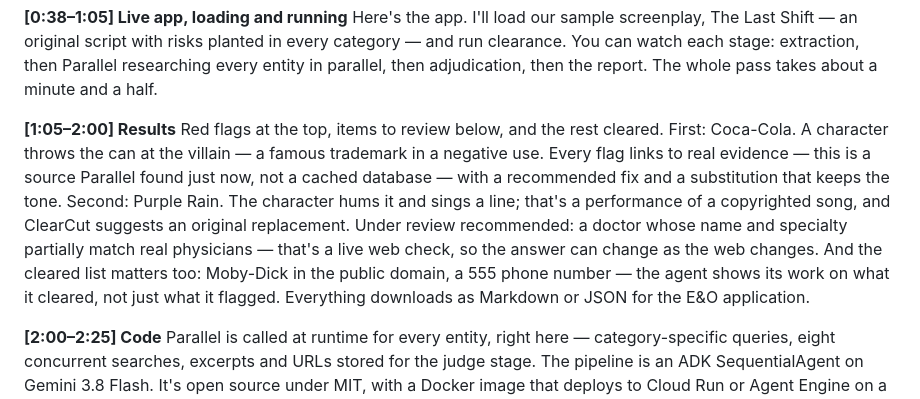
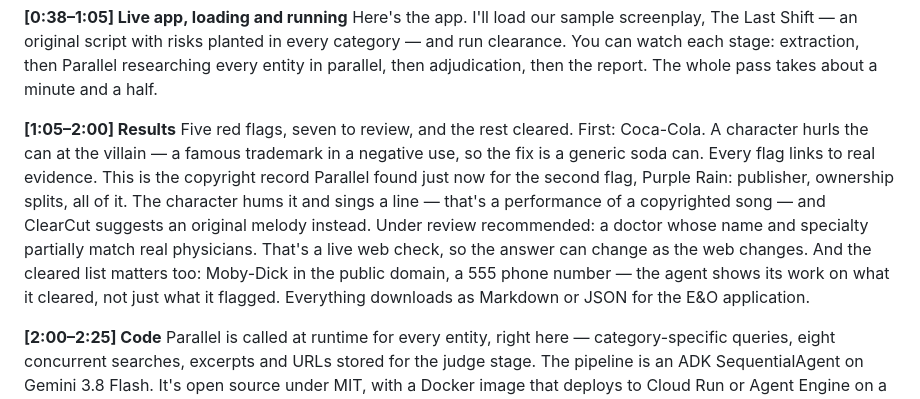
Before and after one commit to big14way/scriptclear, a Markdown page: docs/demo_voiceover_script.md, the part around the change. Rendered like a GitHub page.

Commit message:
Narration matches the recorded results walkthrough

```diff
--- a/docs/demo_voiceover_script.md
+++ b/docs/demo_voiceover_script.md
@@ -24,13 +24,14 @@ category — and run clearance. You can watch each stage: extraction, then Paral
 parallel, then adjudication, then the report. The whole pass takes about a minute and a half.
 
 **[1:05–2:00] Results**
-Red flags at the top, items to review below, and the rest cleared. First: Coca-Cola. A character throws the can at the villain —
-a famous trademark in a negative use. Every flag links to real evidence — this is a source Parallel found just now, not a
-cached database — with a recommended fix and a substitution that keeps the tone. Second: Purple Rain. The character hums it
-and sings a line; that's a performance of a copyrighted song, and ClearCut suggests an original replacement. Under
-review recommended: a doctor whose name and specialty partially match real physicians — that's a live web check, so
-the answer can change as the web changes. And the cleared list matters too: Moby-Dick in the public domain, a 555 phone
-number — the agent shows its work on what it cleared, not just what it flagged. Everything downloads as Markdown or JSON for the E&O application.
+Five red flags, seven to review, and the rest cleared. First: Coca-Cola. A character hurls the can at the villain —
+a famous trademark in a negative use, so the fix is a generic soda can. Every flag links to real evidence. This is the
+copyright record Parallel found just now for the second flag, Purple Rain: publisher, ownership splits, all of it.
+The character hums it and sings a line — that's a performance of a copyrighted song — and ClearCut suggests an
+original melody instead. Under review recommended: a doctor whose name and specialty partially match real physicians.
+That's a live web check, so the answer can change as the web changes. And the cleared list matters too: Moby-Dick in
+the public domain, a 555 phone number — the agent shows its work on what it cleared, not just what it flagged.
+Everything downloads as Markdown or JSON for the E&O application.
 
 **[2:00–2:25] Code**
 Parallel is called at runtime for every entity, right here — category-specific queries, eight concurrent searches,
```
